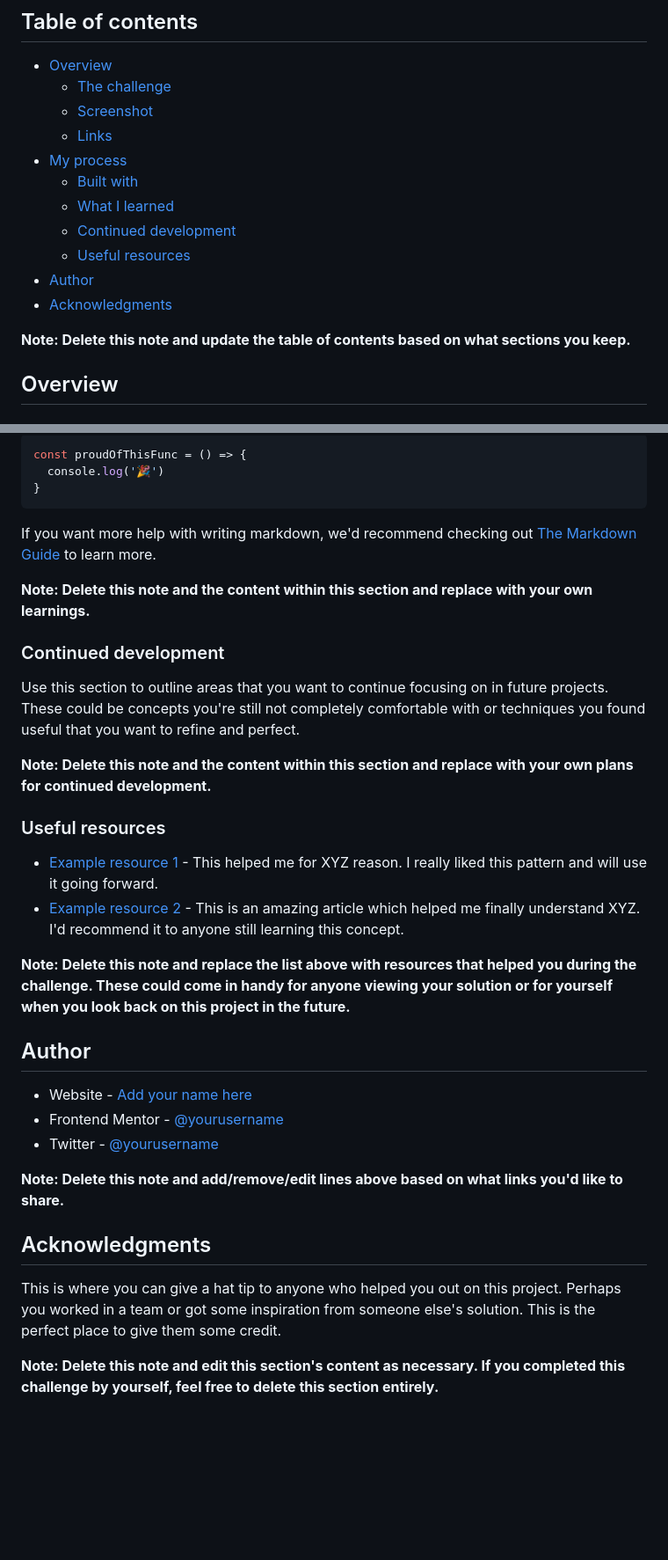
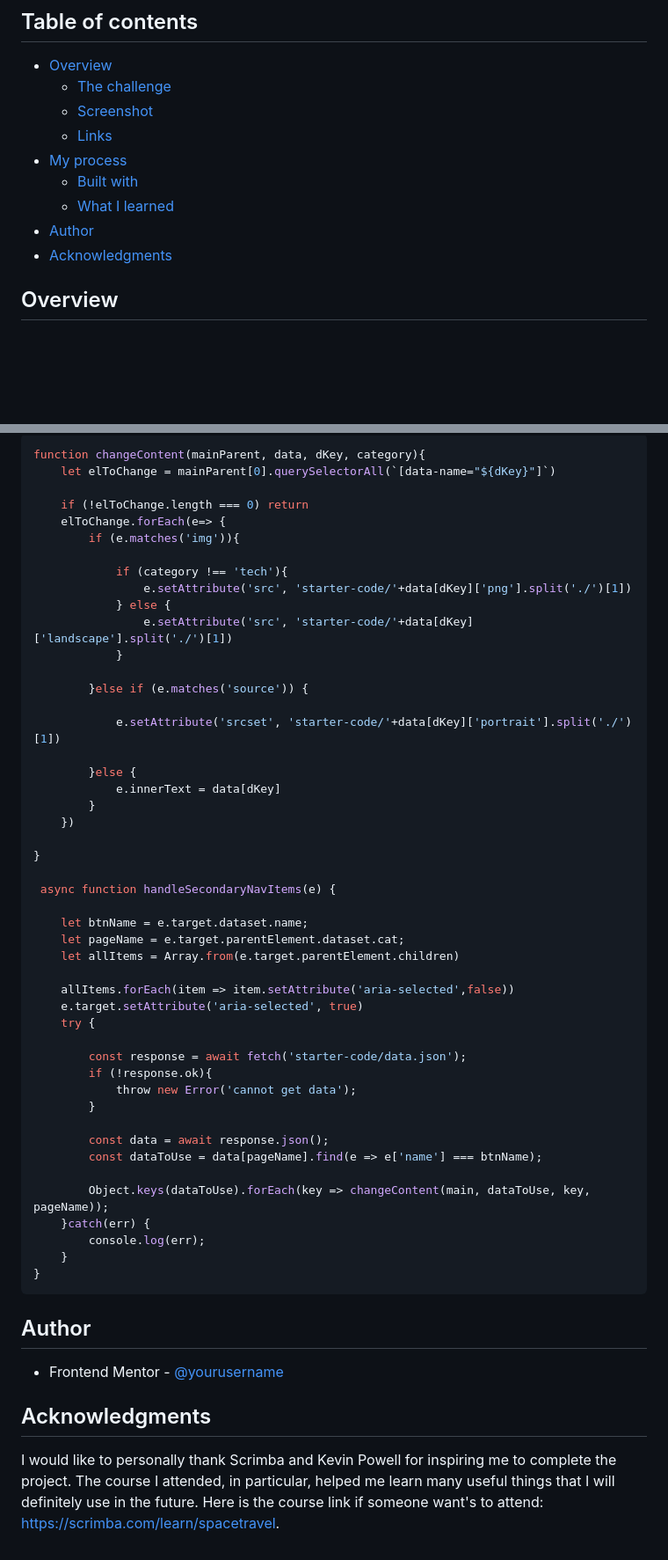
Before and after one commit to dimitrisdr/space-tourism-website, a Markdown page: README-template.md, 2 parts joined by grey strips. Shown: that part at 88% size. Rendered like a GitHub page; blank space fills up the shorter version.

````diff
--- a/README-template.md
+++ b/README-template.md
@@ -11,12 +11,8 @@ This is a solution to the [Space tourism website challenge on Frontend Mentor](h
 - [My process](#my-process)
   - [Built with](#built-with)
   - [What I learned](#what-i-learned)
-  - [Continued development](#continued-development)
-  - [Useful resources](#useful-resources)
 - [Author](#author)
 - [Acknowledgments](#acknowledgments)
-
-**Note: Delete this note and update the table of contents based on what sections you keep.**
 
 ## Overview
 
@@ -76,37 +60,59 @@ To see how you can add code snippets, see below:
 ```
 ```js
-const proudOfThisFunc = () => {
-  console.log('🎉')
+function changeContent(mainParent, data, dKey, category){
+    let elToChange = mainParent[0].querySelectorAll(`[data-name="${dKey}"]`)
+
+    if (!elToChange.length === 0) return
+    elToChange.forEach(e=> {
+        if (e.matches('img')){
+
+            if (category !== 'tech'){
+                e.setAttribute('src', 'starter-code/'+data[dKey]['png'].split('./')[1])
+            } else {
+                e.setAttribute('src', 'starter-code/'+data[dKey]['landscape'].split('./')[1])
+            }
+
+        }else if (e.matches('source')) {
+
+            e.setAttribute('srcset', 'starter-code/'+data[dKey]['portrait'].split('./')[1])
+
+        }else {
+            e.innerText = data[dKey]
+        }
+    })
+
+}
+
+ async function handleSecondaryNavItems(e) {
+
+    let btnName = e.target.dataset.name;
+    let pageName = e.target.parentElement.dataset.cat;
+    let allItems = Array.from(e.target.parentElement.children)
+
+    allItems.forEach(item => item.setAttribute('aria-selected',false))
+    e.target.setAttribute('aria-selected', true)
+    try {
+
+        const response = await fetch('starter-code/data.json');
+        if (!response.ok){
+            throw new Error('cannot get data');
+        }
+
+        const data = await response.json();
+        const dataToUse = data[pageName].find(e => e['name'] === btnName);
+
+        Object.keys(dataToUse).forEach(key => changeContent(main, dataToUse, key, pageName));
+    }catch(err) {
+        console.log(err);
+    }
 }
 ```
 
-If you want more help with writing markdown, we'd recommend checking out [The Markdown Guide](https://www.markdownguide.org/) to learn more.
-
-**Note: Delete this note and the content within this section and replace with your own learnings.**
-
-### Continued development
-
-Use this section to outline areas that you want to continue focusing on in future projects. These could be concepts you're still not completely comfortable with or techniques you found useful that you want to refine and perfect.
-
-**Note: Delete this note and the content within this section and replace with your own plans for continued development.**
-
-### Useful resources
-
-- [Example resource 1](https://www.example.com) - This helped me for XYZ reason. I really liked this pattern and will use it going forward.
-- [Example resource 2](https://www.example.com) - This is an amazing article which helped me finally understand XYZ. I'd recommend it to anyone still learning this concept.
-
-**Note: Delete this note and replace the list above with resources that helped you during the challenge. These could come in handy for anyone viewing your solution or for yourself when you look back on this project in the future.**
-
 ## Author
 
-- Website - [Add your name here](https://www.your-site.com)
-- Frontend Mentor - [@yourusername](https://www.frontendmentor.io/profile/yourusername)
-- Twitter - [@yourusername](https://www.twitter.com/yourusername)
-
-**Note: Delete this note and add/remove/edit lines above based on what links you'd like to share.**
+- Frontend Mentor - [@yourusername](https://www.frontendmentor.io/profile/dimitrisdr)
 
 ## Acknowledgments
 
-This is where you can give a hat tip to anyone who helped you out on this project. Perhaps you worked in a team or got some inspiration from someone else's solution. This is the perfect place to give them some credit.
-
-**Note: Delete this note and edit this section's content as necessary. If you completed this challenge by yourself, feel free to delete this section entirely.**
+I would like to personally thank Scrimba and Kevin Powell for inspiring me to complete the project. The course I attended, in particular, helped me learn many useful things that I will definitely use in the future.
+Here is the course link if someone want's to attend: https://scrimba.com/learn/spacetravel.
````
Also changed, not shown: other parts of README-template.md (+9 -21 lines), screenshot.jpeg (added), 2 other files.
